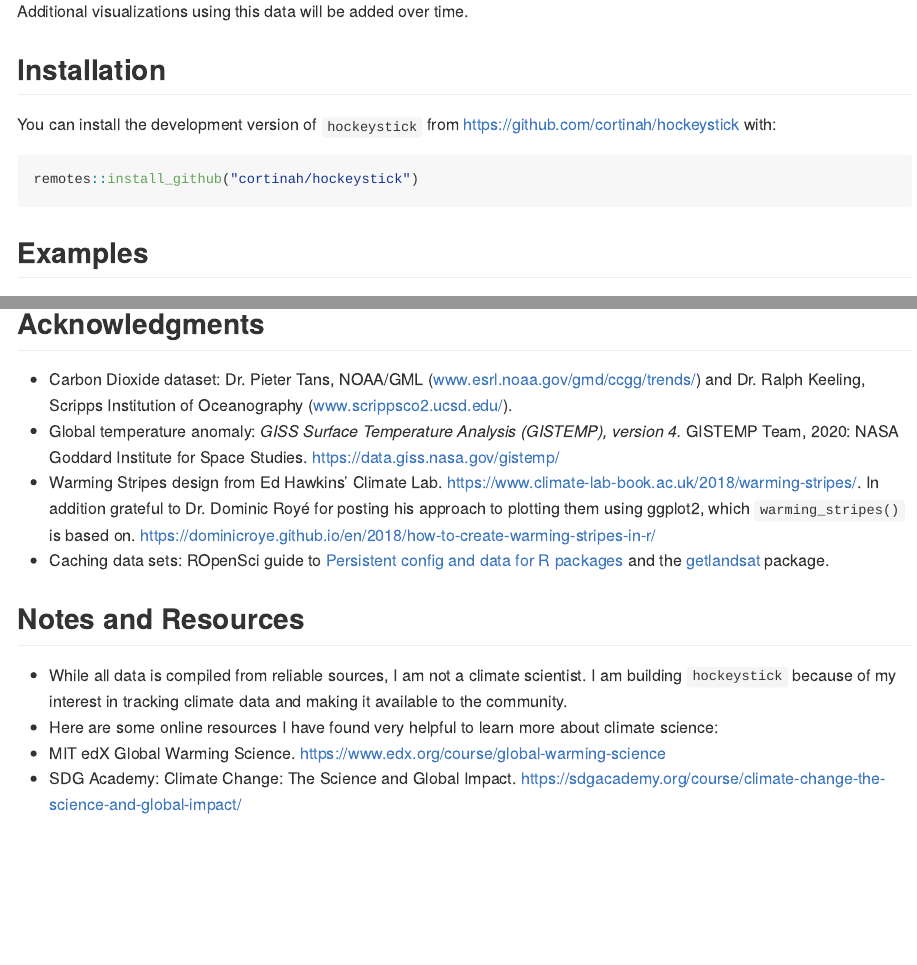
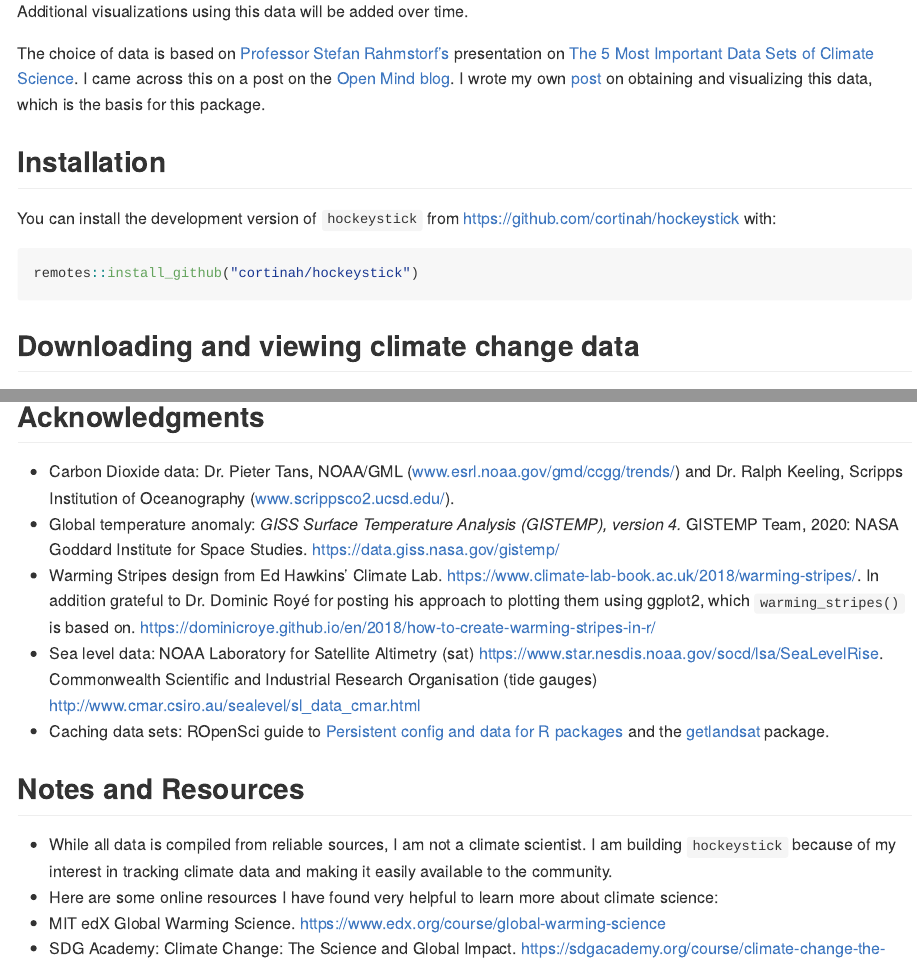
Before and after one commit to cortinah/hockeystick, an R Markdown document (README.Rmd): the page in a window 1100 px wide, from 190 px down, and a second part further down, joined at a grey line. The pictures show the output file README.md that the author committed with the source, drawn offline in the style of GitHub; badge pictures from the web are left out.

Commit message:
Update README and description

````diff
--- a/README.Rmd
+++ b/README.Rmd
@@ -21,6 +21,8 @@ knitr::opts_chunk$set(
 
 The goal of `hockeystick` is to make essential Climate Change datasets easily available to non-climate experts. `hockeystick` users can download the latest raw data from authoritative sources as well as view it via pre-defined ggplot2 charts. Datasets include atmospheric CO<sub>2</sub>, instrumental and ice-core temperature records, sea levels, and Arctic sea-ice. Additional visualizations using this data will be added over time.
 
+The choice of data is based on [Professor Stefan Rahmstorf's ](http://www.pik-potsdam.de/~stefan/) presentation on [The 5 Most Important Data Sets of Climate Science](http://www.pik-potsdam.de/~stefan/5datasets_rahmstorf.pdf). I came across this on a post on the [Open Mind blog](https://tamino.wordpress.com/2018/11/01/the-5-most-important-data-sets-of-climate-science/). I wrote my own [post](http://rethinking.rbind.io/2018/11/16/the-top-five-climate-charts-using-ggplot2/) on obtaining and visualizing this data, which is the basis for this package.
+
 ## Installation
 
 You can install the development version of `hockeystick` from [https://github.com/cortinah/hockeystick](https://github.com/cortinah/hockeystick) with:
@@ -29,7 +31,7 @@ You can install the development version of `hockeystick` from [https://github.co
 remotes::install_github("cortinah/hockeystick")
 ```
 
-## Examples
+## Downloading and viewing climate change data
 
 Retrieve NOAA/ESRL Mauna Loa CO<sub>2</sub> Observatory concentration data and plot it:
 
@@ -57,11 +68,12 @@ warming_stripes(stripe_only = TRUE, col_strip = viridisLite::viridis(11))
 ## Acknowledgments
-- Carbon Dioxide dataset: Dr. Pieter Tans, NOAA/GML (www.esrl.noaa.gov/gmd/ccgg/trends/) and Dr. Ralph Keeling, Scripps Institution of Oceanography (www.scrippsco2.ucsd.edu/).
+- Carbon Dioxide data: Dr. Pieter Tans, NOAA/GML (www.esrl.noaa.gov/gmd/ccgg/trends/) and Dr. Ralph Keeling, Scripps Institution of Oceanography (www.scrippsco2.ucsd.edu/).
 - Global temperature anomaly: *GISS Surface Temperature Analysis (GISTEMP), version 4.* GISTEMP Team, 2020: NASA Goddard Institute for Space Studies. https://data.giss.nasa.gov/gistemp/
 - Warming Stripes design from Ed Hawkins' Climate Lab. https://www.climate-lab-book.ac.uk/2018/warming-stripes/. In addition grateful to Dr. Dominic Royé for posting his approach to plotting them using ggplot2, which `warming_stripes()` is based on. https://dominicroye.github.io/en/2018/how-to-create-warming-stripes-in-r/
+- Sea level data: NOAA Laboratory for Satellite Altimetry (sat) https://www.star.nesdis.noaa.gov/socd/lsa/SeaLevelRise. Commonwealth Scientific and Industrial Research Organisation (tide gauges) http://www.cmar.csiro.au/sealevel/sl_data_cmar.html
 - Caching data sets: ROpenSci guide to [Persistent config and data for R packages](https://blog.r-hub.io/2020/03/12/user-preferences/) and the [getlandsat](https://docs.ropensci.org/getlandsat/) package.
 
 ## Notes and Resources
-- While all data is compiled from reliable sources, I am not a climate scientist. I am building `hockeystick` because of my interest in tracking climate data and making it available to the community.
+- While all data is compiled from reliable sources, I am not a climate scientist. I am building `hockeystick` because of my interest in tracking climate data and making it easily available to the community.
 - Here are some online resources I have found very helpful to learn more about climate science:
 - MIT edX Global Warming Science. https://www.edx.org/course/global-warming-science
 - SDG Academy: Climate Change: The Science and Global Impact. https://sdgacademy.org/course/climate-change-the-science-and-global-impact/
````
Also changed, not shown: README.md, README.Rmd (9 more changed lines), 3 other files.
